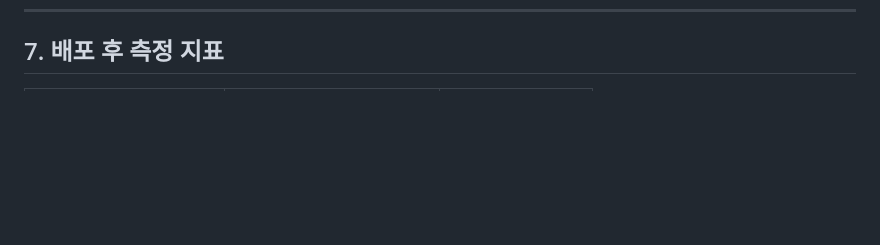
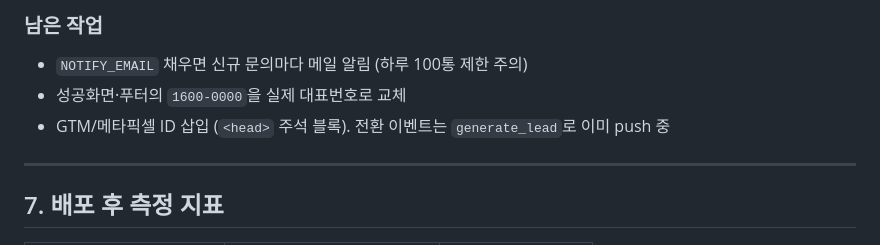
Before and after one commit to elopartners00-bit/SeongsuTerra289, a Markdown page: STRATEGY.md, the part around one of its changes. Drawn GitHub-style; blank space fills up the shorter version.

```diff
--- a/STRATEGY.md
+++ b/STRATEGY.md
@@ -231,3 +293,10 @@ H2:         Pretendard 700 / -0.02em / 1.25
+### 남은 작업
+- `NOTIFY_EMAIL` 채우면 신규 문의마다 메일 알림 (하루 100통 제한 주의)
+- 성공화면·푸터의 `1600-0000`을 실제 대표번호로 교체
+- GTM/메타픽셀 ID 삽입 (`<head>` 주석 블록). 전환 이벤트는 `generate_lead`로 이미 push 중
+
+---
+
 ## 7. 배포 후 측정 지표
 
 | 지표 | 목표 | 측정 |
```
Also changed, not shown: other parts of STRATEGY.md (+62 -0 lines).
